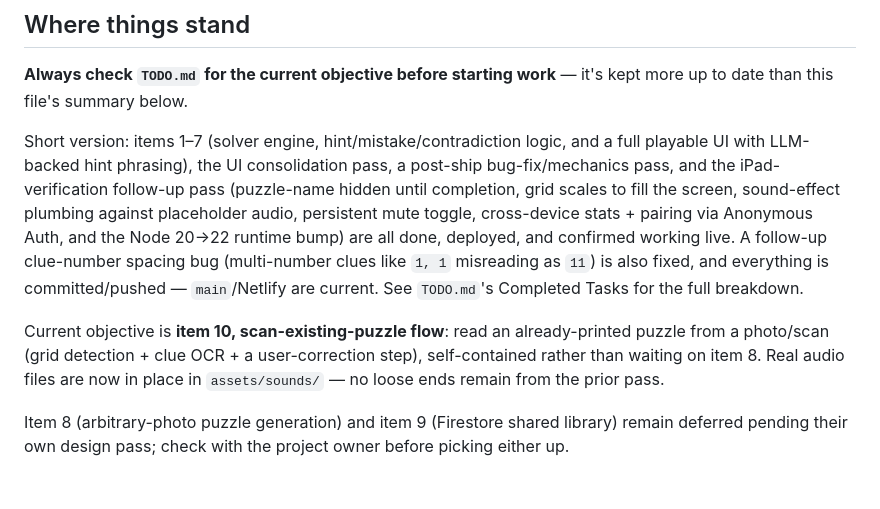
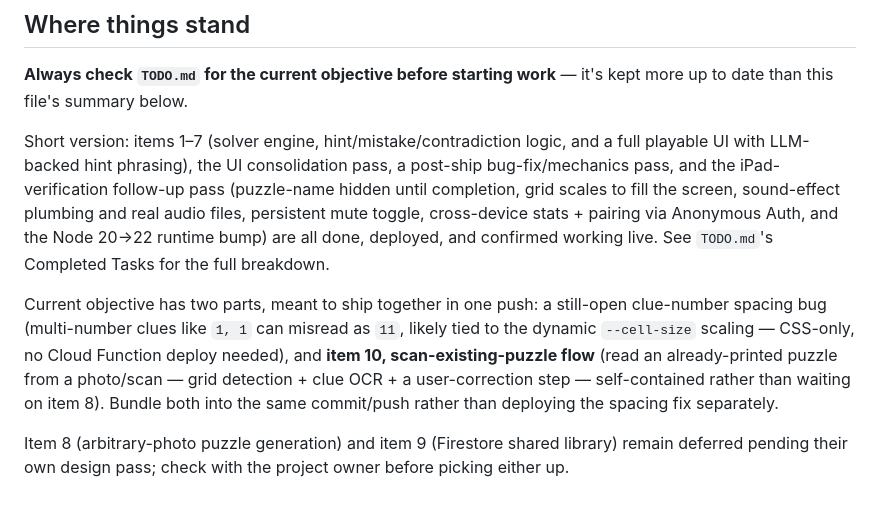
Before and after one commit to danemoll-jpg/nonogram-solver, a Markdown page: CLAUDE.md, the part around the change. Rendered like a GitHub page.

Commit message:
Update project state

```diff
--- a/CLAUDE.md
+++ b/CLAUDE.md
@@ -44,17 +44,17 @@ up to date than this file's summary below.
 Short version: items 1–7 (solver engine, hint/mistake/contradiction logic, and a full
 playable UI with LLM-backed hint phrasing), the UI consolidation pass, a post-ship
 bug-fix/mechanics pass, and the iPad-verification follow-up pass (puzzle-name hidden until
-completion, grid scales to fill the screen, sound-effect plumbing against placeholder audio,
+completion, grid scales to fill the screen, sound-effect plumbing and real audio files,
 persistent mute toggle, cross-device stats + pairing via Anonymous Auth, and the Node 20→22
-runtime bump) are all done, deployed, and confirmed working live. A follow-up clue-number
-spacing bug (multi-number clues like `1, 1` misreading as `11`) is also fixed, and
-everything is committed/pushed — `main`/Netlify are current. See `TODO.md`'s Completed
+runtime bump) are all done, deployed, and confirmed working live. See `TODO.md`'s Completed
 Tasks for the full breakdown.
 
-Current objective is **item 10, scan-existing-puzzle flow**: read an already-printed
-puzzle from a photo/scan (grid detection + clue OCR + a user-correction step), self-contained
-rather than waiting on item 8. Real audio files are now in place in `assets/sounds/` — no
-loose ends remain from the prior pass.
+Current objective has two parts, meant to ship together in one push: a still-open
+clue-number spacing bug (multi-number clues like `1, 1` can misread as `11`, likely tied to
+the dynamic `--cell-size` scaling — CSS-only, no Cloud Function deploy needed), and **item
+10, scan-existing-puzzle flow** (read an already-printed puzzle from a photo/scan — grid
+detection + clue OCR + a user-correction step — self-contained rather than waiting on item
+8). Bundle both into the same commit/push rather than deploying the spacing fix separately.
 
 Item 8 (arbitrary-photo puzzle generation) and item 9 (Firestore shared library) remain
 deferred pending their own design pass; check with the project owner before picking either
```
